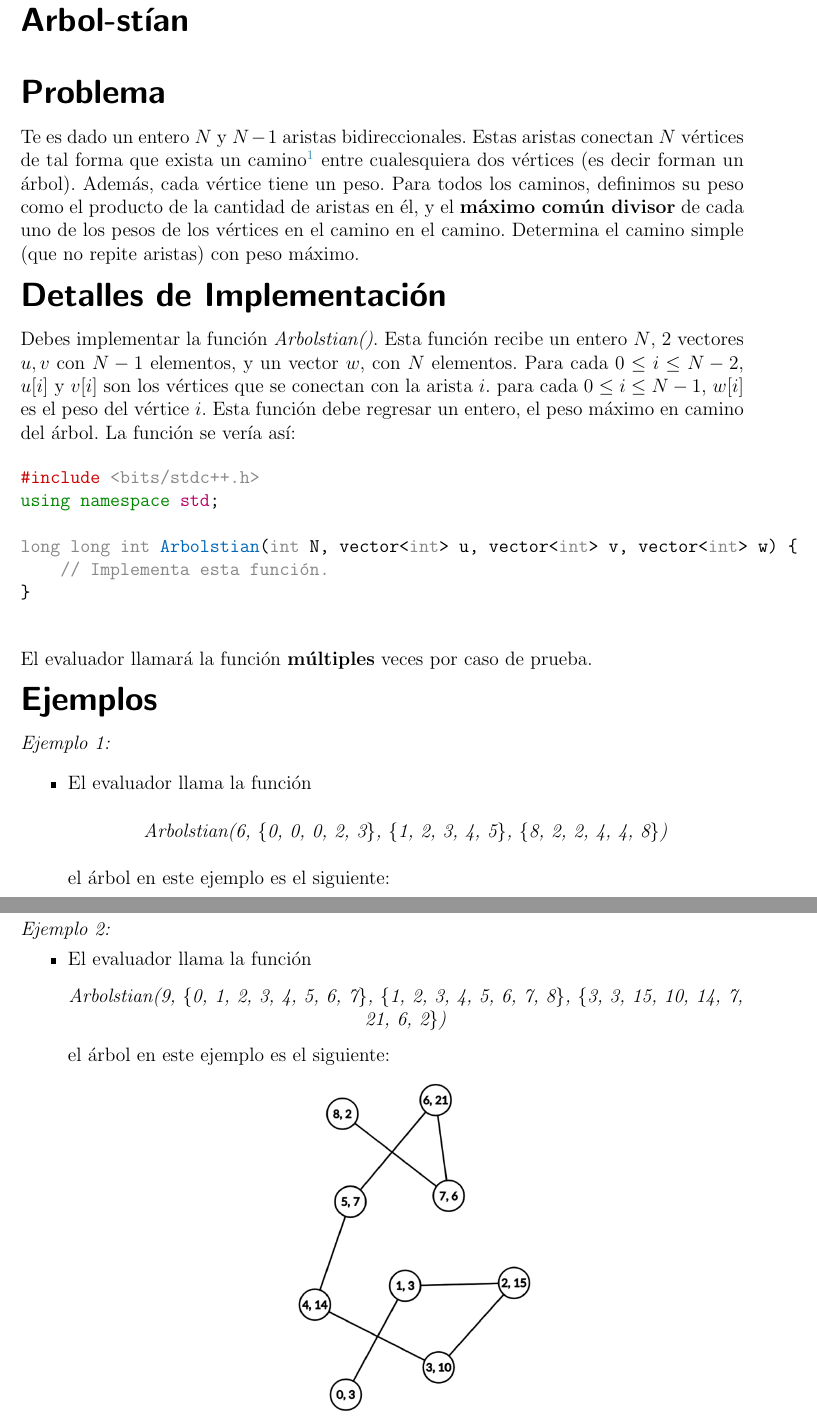
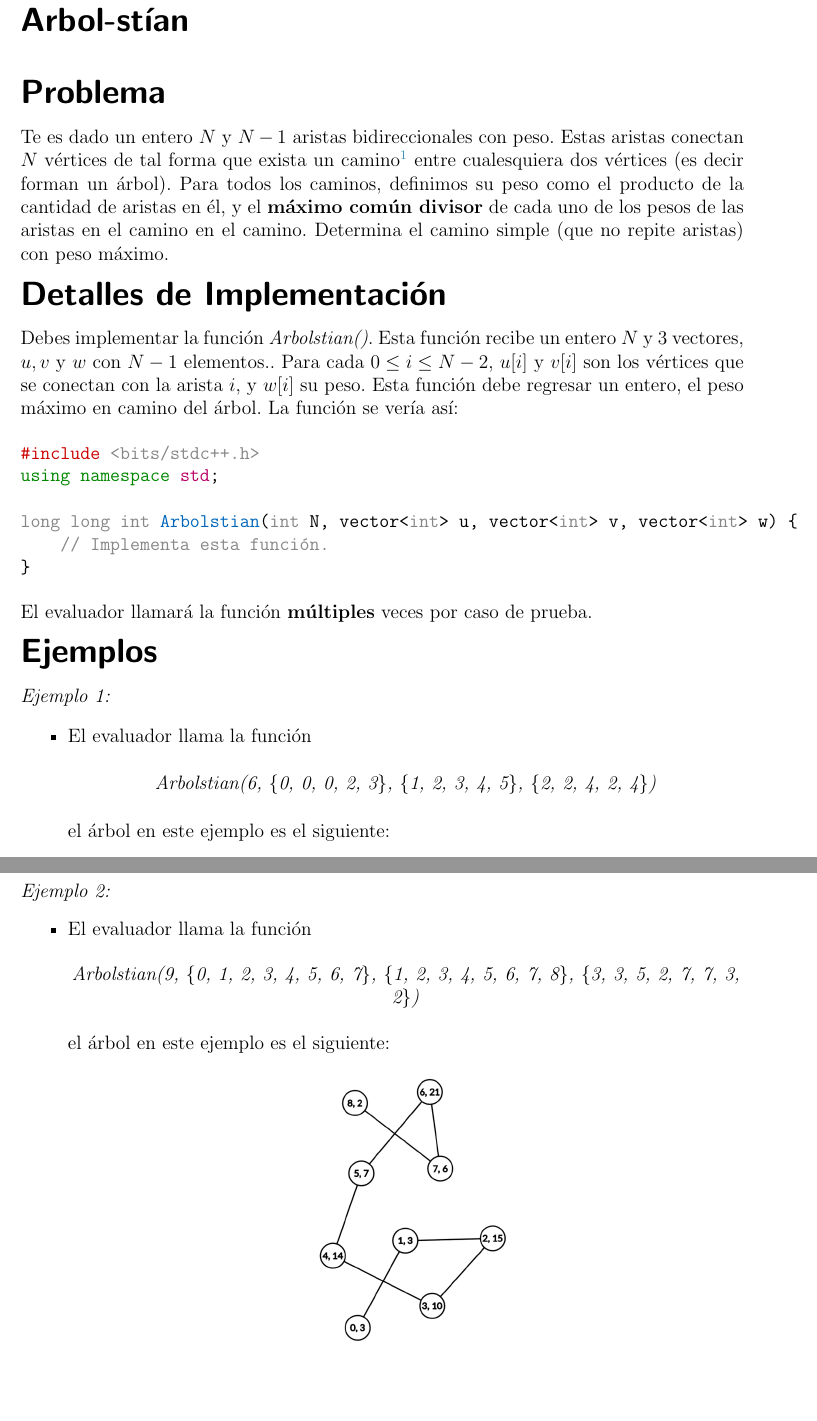
Before and after one commit to jamperezmondragon/PES-Final-IOI-2024, a LaTeX document (problemas/Arbol-stian/statements/Main_es.tex): two parts of pages 1 and 2 of 3, joined at a grey line, cut so that both start at the same text, the shorter picture padded with empty space. Compiled offline with pdfLaTeX.

Commit message:
Update Main_es.tex

```diff
--- a/problemas/Arbol-stian/statements/Main_es.tex
+++ b/problemas/Arbol-stian/statements/Main_es.tex
@@ -17,11 +17,11 @@
 
     \hh{Problema}
 
-        Te es dado un entero $N$ y $N - 1$ aristas bidireccionales. Estas aristas conectan $N$ vértices de tal forma que exista un camino\footnote{Un camino se define como una secuencia de vértices, tal que para cualesquiera dos vértices consecutivos existe una arista que los conecta.} entre cualesquiera dos vértices (es decir forman un árbol). Además, cada vértice tiene un peso. Para todos los caminos, definimos su peso como el producto de la cantidad de aristas en él, y el {\bfseries máximo común divisor} de cada uno de los pesos de los vértices en el camino en el camino. Determina el camino simple (que no repite aristas) con peso máximo.
+        Te es dado un entero $N$ y $N - 1$ aristas bidireccionales con peso. Estas aristas conectan $N$ vértices de tal forma que exista un camino\footnote{Un camino se define como una secuencia de vértices, tal que para cualesquiera dos vértices consecutivos existe una arista que los conecta.} entre cualesquiera dos vértices (es decir forman un árbol). Para todos los caminos, definimos su peso como el producto de la cantidad de aristas en él, y el {\bfseries máximo común divisor} de cada uno de los pesos de las aristas en el camino en el camino. Determina el camino simple (que no repite aristas) con peso máximo.
 
     \hh{Detalles de Implementación}
 
-        Debes implementar la función \textit{Arbolstian()}. Esta función recibe un entero $N$, 2 vectores $u, v$ con $N - 1$ elementos, y un vector $w$, con $N$ elementos. Para cada $0 \le i \le N - 2$, $u[i]$ y $v[i]$ son los vértices que se conectan con la arista $i$. para cada $0 \le i \le N - 1$, $w[i]$ es el peso del vértice $i$. Esta función debe regresar un entero, el peso máximo en camino del árbol.
+        Debes implementar la función \textit{Arbolstian()}. Esta función recibe un entero $N$ y 3 vectores, $u, v$ y $w$  con $N - 1$ elementos.. Para cada $0 \le i \le N - 2$, $u[i]$ y $v[i]$ son los vértices que se conectan con la arista $i$, y $w[i]$ su peso. Esta función debe regresar un entero, el peso máximo en camino del árbol.
         La función se vería así:
 
 \begin{minted}{c++}
@@ -42,7 +41,7 @@ long long int Arbolstian(int N, vector<int> u, vector<int> v, vector<int> w) {
         \begin{itemize}
             \item El evaluador llama la función
             \begin{center}
-                \textit{Arbolstian(6, \{0, 0, 0, 2, 3\}, \{1, 2, 3, 4, 5\}, \{8, 2, 2, 4, 4, 8\})}
+                \textit{Arbolstian(6, \{0, 0, 0, 2, 3\}, \{1, 2, 3, 4, 5\}, \{2, 2, 4, 2, 4\})}
             \end{center}
             el árbol en este ejemplo es el siguiente:
 
@@ -77,11 +76,11 @@ long long int Arbolstian(int N, vector<int> u, vector<int> v, vector<int> w) {
         \begin{itemize}
             \item El evaluador llama la función
             \begin{center}
-                \textit{Arbolstian(9, \{0, 1, 2, 3, 4, 5, 6, 7\}, \{1, 2, 3, 4, 5, 6, 7, 8\}, \{3, 3, 15, 10, 14, 7, 21, 6, 2\})}
+                \textit{Arbolstian(9, \{0, 1, 2, 3, 4, 5, 6, 7\}, \{1, 2, 3, 4, 5, 6, 7, 8\}, \{3, 3, 5, 2, 7, 7, 3, 2\})}
             \end{center}
             el árbol en este ejemplo es el siguiente:
             \begin{center}
-                \includegraphics[scale=0.25]{ej2.png}
+                \includegraphics[scale=0.2]{ej2.png}
             \end{center}
             \item La respuesta correcta es $14$.
         \end{itemize}
```
Also changed, not shown: problemas/Arbol-stian/statements/Main_es.tex (12 more changed lines).
